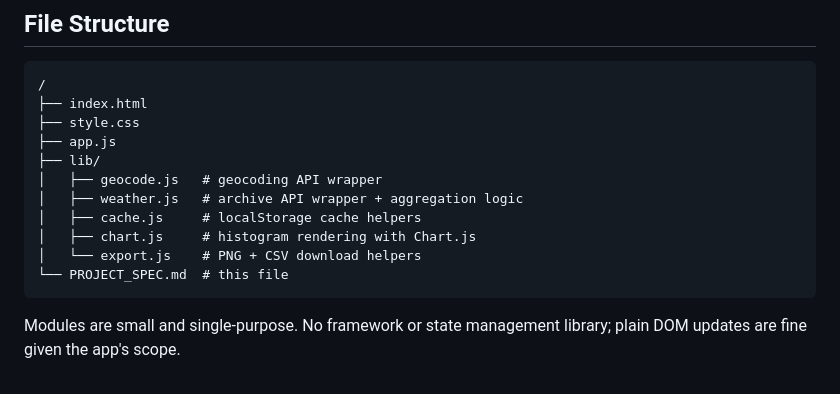
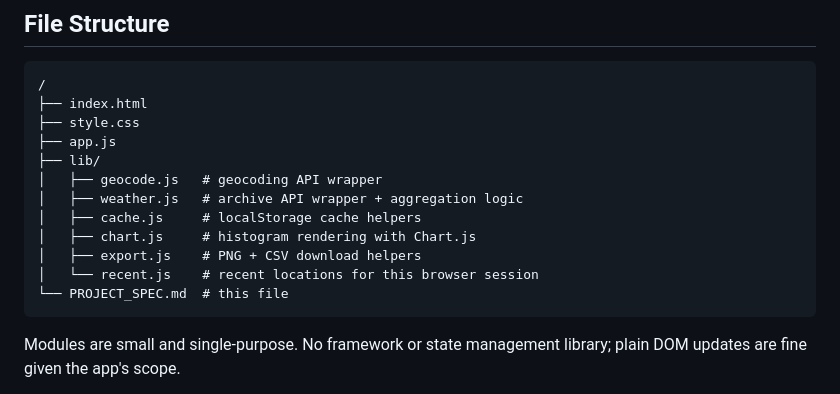
Before and after one commit to rwong01/weatherhist, a Markdown page: PROJECT_SPEC.md, the part around the change. Drawn GitHub-style.

````diff
--- a/PROJECT_SPEC.md
+++ b/PROJECT_SPEC.md
@@ -170,7 +170,8 @@ The three lookback windows are nested and share an end year, so:
 │   ├── weather.js   # archive API wrapper + aggregation logic
 │   ├── cache.js     # localStorage cache helpers
 │   ├── chart.js     # histogram rendering with Chart.js
-│   └── export.js    # PNG + CSV download helpers
+│   ├── export.js    # PNG + CSV download helpers
+│   └── recent.js    # recent locations for this browser session
 └── PROJECT_SPEC.md  # this file
 ```
 
````
Also changed, not shown: README.md (+3 -2 lines).
